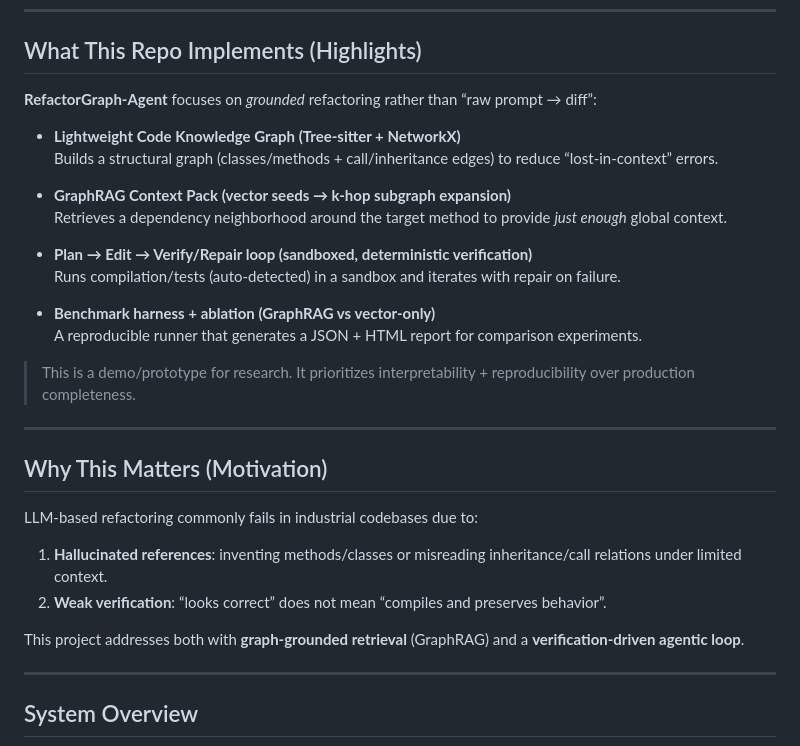
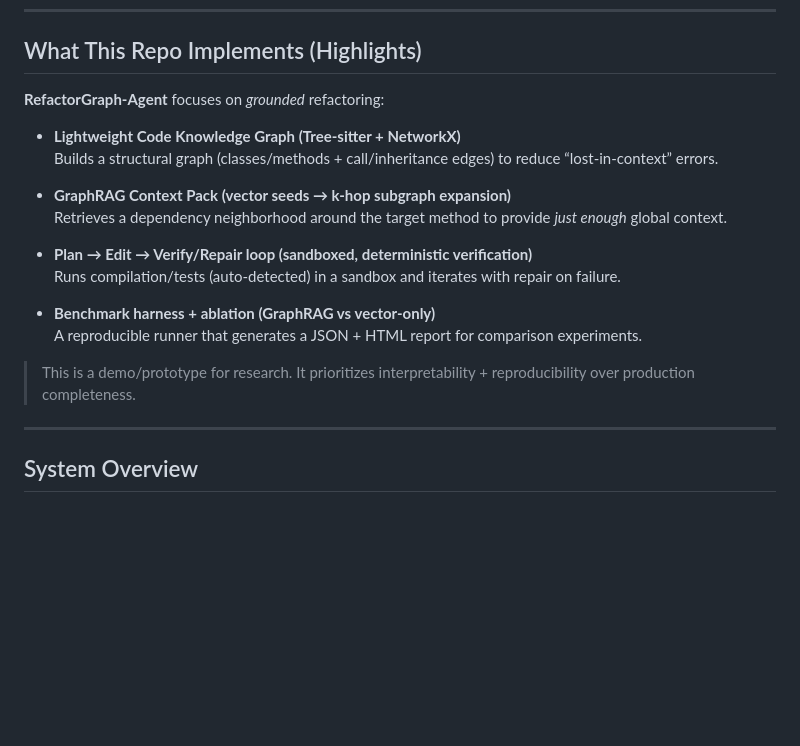
Before and after one commit to xiaoying218/GraphRAG-Refactor-Agent, a Markdown page: README.md, the part around the change. GitHub-like rendering; blank space fills up the shorter version.

Commit message:
Update project code and documentation

```diff
--- a/README.md
+++ b/README.md
@@ -9,7 +9,7 @@ A research-oriented demo system for **safe, verifiable Java refactoring** using
 
 ## What This Repo Implements (Highlights)
 
-**RefactorGraph-Agent** focuses on *grounded* refactoring rather than “raw prompt → diff”:
+**RefactorGraph-Agent** focuses on *grounded* refactoring:
 
 - **Lightweight Code Knowledge Graph (Tree-sitter + NetworkX)**
   Builds a structural graph (classes/methods + call/inheritance edges) to reduce “lost-in-context” errors.
@@ -27,16 +27,16 @@ A research-oriented demo system for **safe, verifiable Java refactoring** using
 
 ---
 
-## Why This Matters (Motivation)
+<!-- ## Why This Matters (Motivation)
 
 LLM-based refactoring commonly fails in industrial codebases due to:
 
 1. **Hallucinated references**: inventing methods/classes or misreading inheritance/call relations under limited context.
 2. **Weak verification**: “looks correct” does not mean “compiles and preserves behavior”.
 
-This project addresses both with **graph-grounded retrieval** (GraphRAG) and a **verification-driven agentic loop**.
+This project addresses both with **graph-grounded retrieval** (GraphRAG) and a **verification-driven agentic loop**. -->
 
----
+
 
 ## System Overview
 
```
